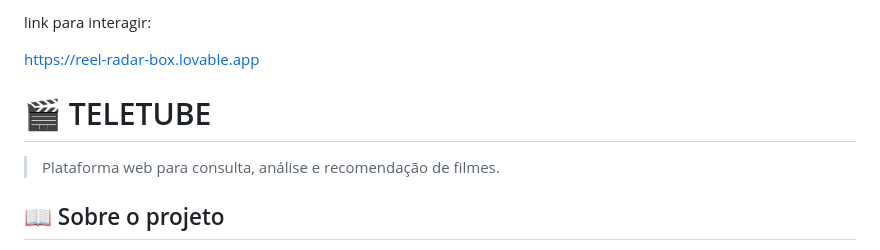
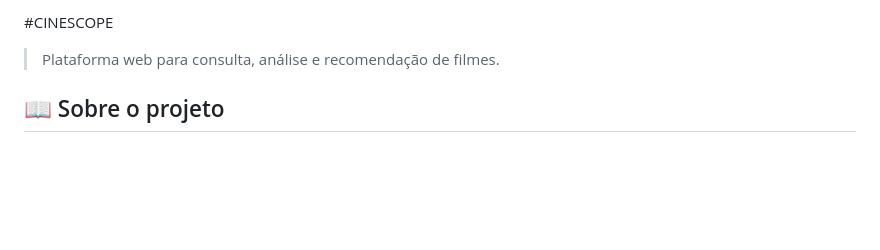
Before and after one commit to monteiroa/web-cinescope, a Markdown page: README.md, the part around the change. Rendered like a GitHub page; blank space fills up the shorter version.

Commit message:
Update project description and structure in README
alterar o nome

```diff
--- a/README.md
+++ b/README.md
@@ -1,20 +1,4 @@
-link para interagir:
-
-https://reel-radar-box.lovable.app
-
-
-
-
-
-
-
-
-
-
-
-
-# 🎬 TELETUBE
-
+#CINESCOPE
 
 > Plataforma web para consulta, análise e recomendação de filmes.
 
```
